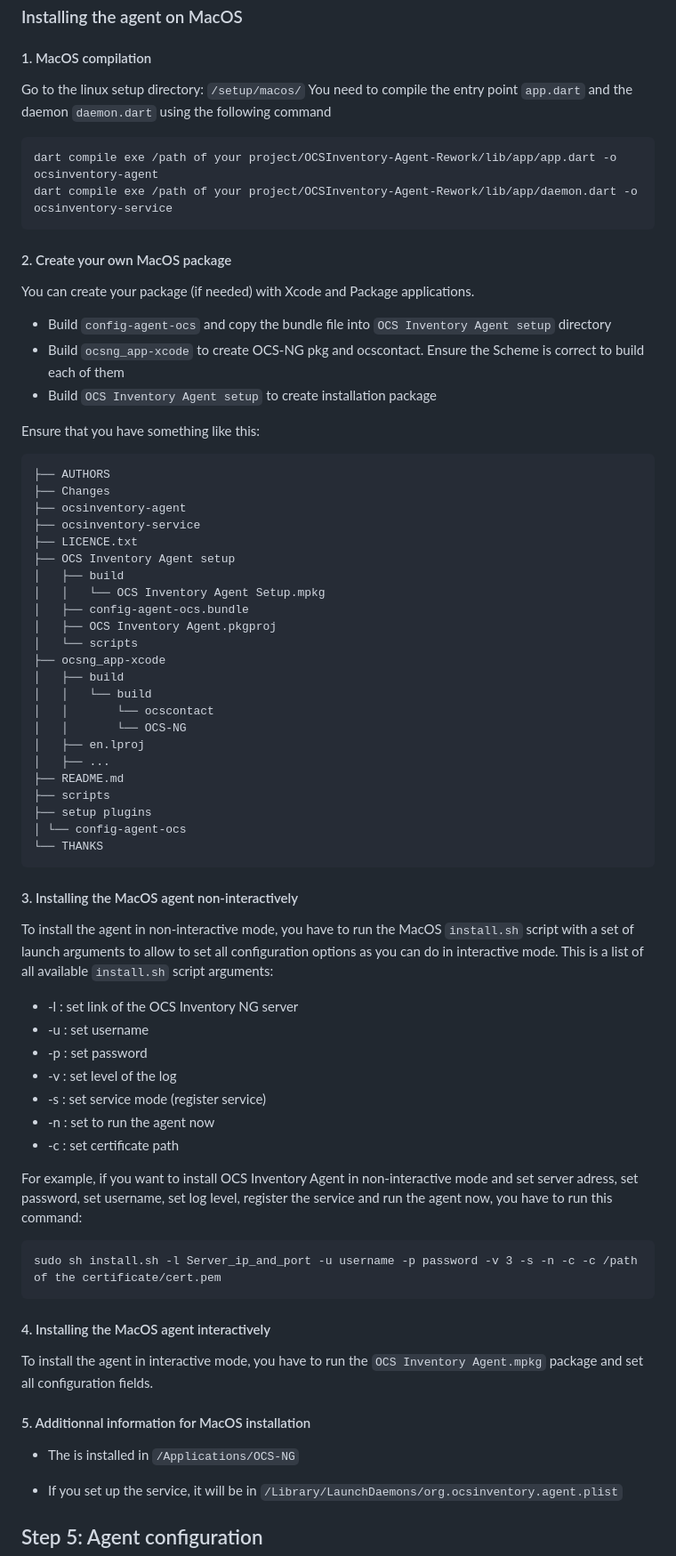
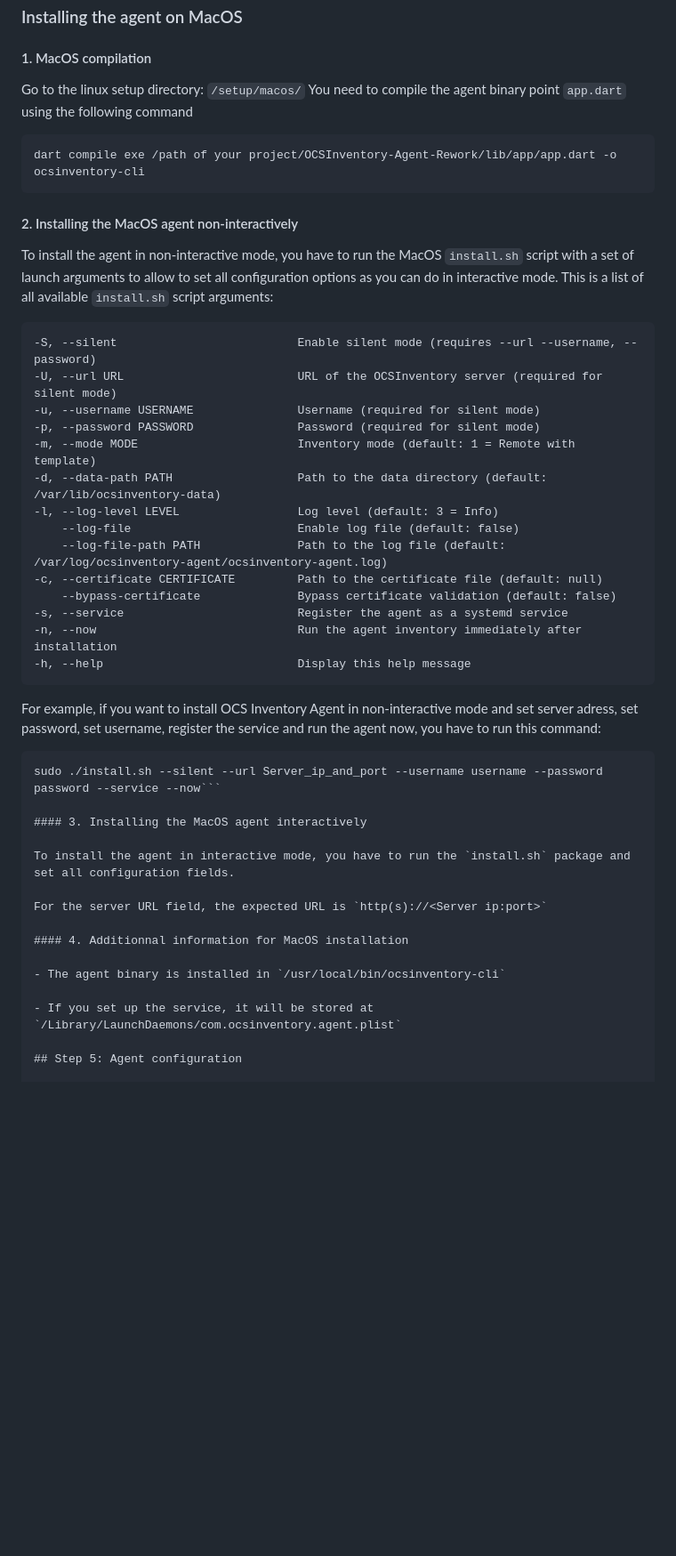
Before and after one commit to romoloman/OCSInventory-Agent-Rework, a Markdown page: README.md, the part around the change printed below. Shown: that part at 89% size. Rendered like a GitHub page; blank space fills up the shorter version.

Commit message:
update(readme): update macos installation instructions

````diff
--- a/README.md
+++ b/README.md
@@ -205,77 +205,50 @@ If you set service installation to true, it will be in service and named `OCSInv
 #### 1. MacOS compilation
 
 Go to the linux setup directory: `/setup/macos/`
-You need to compile the entry point `app.dart` and the daemon `daemon.dart` using the following command
+You need to compile the agent binary point `app.dart` using the following command
 
 ```text
-dart compile exe /path of your project/OCSInventory-Agent-Rework/lib/app/app.dart -o ocsinventory-agent
-dart compile exe /path of your project/OCSInventory-Agent-Rework/lib/app/daemon.dart -o ocsinventory-service
+dart compile exe /path of your project/OCSInventory-Agent-Rework/lib/app/app.dart -o ocsinventory-cli
 ```
 
-#### 2. Create your own MacOS package
-
-You can create your package (if needed) with Xcode and Package applications.
-
-- Build `config-agent-ocs` and copy the bundle file into `OCS Inventory Agent setup` directory
-- Build `ocsng_app-xcode` to create OCS-NG pkg and ocscontact. Ensure the Scheme is correct to build each of them
-- Build `OCS Inventory Agent setup` to create installation package
-
-Ensure that you have something like this:
-
-```text
-├── AUTHORS
-├── Changes
-├── ocsinventory-agent
-├── ocsinventory-service
-├── LICENCE.txt
-├── OCS Inventory Agent setup
-│   ├── build
-│   │   └── OCS Inventory Agent Setup.mpkg
-│   ├── config-agent-ocs.bundle
-│   ├── OCS Inventory Agent.pkgproj
-│   └── scripts
-├── ocsng_app-xcode
-│   ├── build
-│   │   └── build
-│   │       └── ocscontact
-│   │       └── OCS-NG
-│   ├── en.lproj
-│   ├── ...
-├── README.md
-├── scripts
-├── setup plugins
-│ └── config-agent-ocs
-└── THANKS
-```
-
-#### 3. Installing the MacOS agent non-interactively
+#### 2. Installing the MacOS agent non-interactively
 
 To install the agent in non-interactive mode, you have to run the MacOS `install.sh` script with a set of launch arguments to allow to set all configuration options as you can do in interactive mode.
 This is a list of all available `install.sh` script arguments:
 
-- -l : set link of the OCS Inventory NG server
-- -u : set username
-- -p : set password
-- -v : set level of the log
-- -s : set service mode (register service)
-- -n : set to run the agent now
-- -c : set certificate path
+```text
+-S, --silent                          Enable silent mode (requires --url --username, --password)
+-U, --url URL                         URL of the OCSInventory server (required for silent mode)
+-u, --username USERNAME               Username (required for silent mode)
+-p, --password PASSWORD               Password (required for silent mode)
+-m, --mode MODE                       Inventory mode (default: 1 = Remote with template)
+-d, --data-path PATH                  Path to the data directory (default: /var/lib/ocsinventory-data)
+-l, --log-level LEVEL                 Log level (default: 3 = Info)
+    --log-file                        Enable log file (default: false)
+    --log-file-path PATH              Path to the log file (default: /var/log/ocsinventory-agent/ocsinventory-agent.log)
+-c, --certificate CERTIFICATE         Path to the certificate file (default: null)
+    --bypass-certificate              Bypass certificate validation (default: false)
+-s, --service                         Register the agent as a systemd service
+-n, --now                             Run the agent inventory immediately after installation
+-h, --help                            Display this help message
+```
 
-For example, if you want to install OCS Inventory Agent in non-interactive mode and set server adress, set password, set username, set log level, register the service and run the agent now, you have to run this command:
+For example, if you want to install OCS Inventory Agent in non-interactive mode and set server adress, set password, set username, register the service and run the agent now, you have to run this command:
 
 ```text
-sudo sh install.sh -l Server_ip_and_port -u username -p password -v 3 -s -n -c -c /path of the certificate/cert.pem
-```
+sudo ./install.sh --silent --url Server_ip_and_port --username username --password password --service --now```
 
-#### 4. Installing the MacOS agent interactively
+#### 3. Installing the MacOS agent interactively
 
-To install the agent in interactive mode, you have to run the `OCS Inventory Agent.mpkg` package and set all configuration fields.
+To install the agent in interactive mode, you have to run the `install.sh` package and set all configuration fields.
 
-#### 5. Additionnal information for MacOS installation
+For the server URL field, the expected URL is `http(s)://<Server ip:port>`
 
-- The is installed in `/Applications/OCS-NG`
+#### 4. Additionnal information for MacOS installation
 
-- If you set up the service, it will be in `/Library/LaunchDaemons/org.ocsinventory.agent.plist`
+- The agent binary is installed in `/usr/local/bin/ocsinventory-cli`
+
+- If you set up the service, it will be stored at `/Library/LaunchDaemons/com.ocsinventory.agent.plist`
 
 ## Step 5: Agent configuration
 
````
Also changed, not shown: other parts of README.md (+1 -1 lines).
